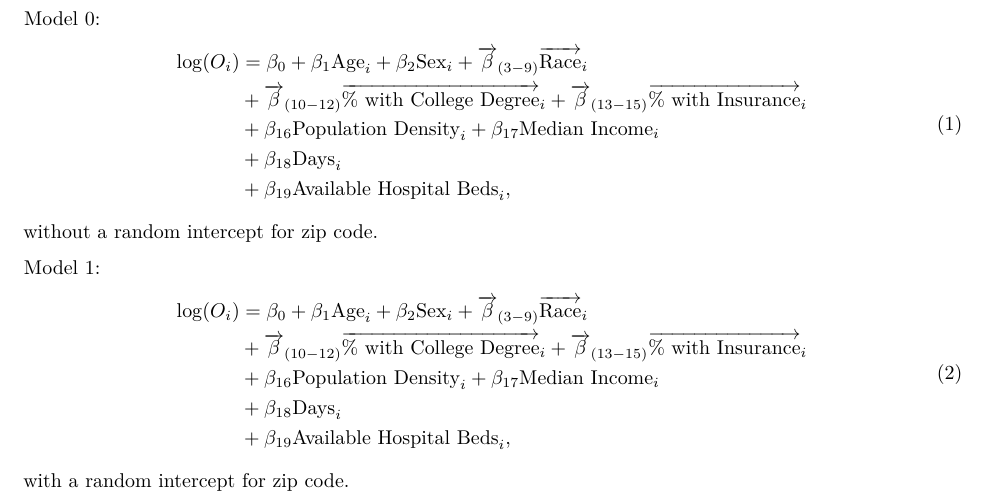
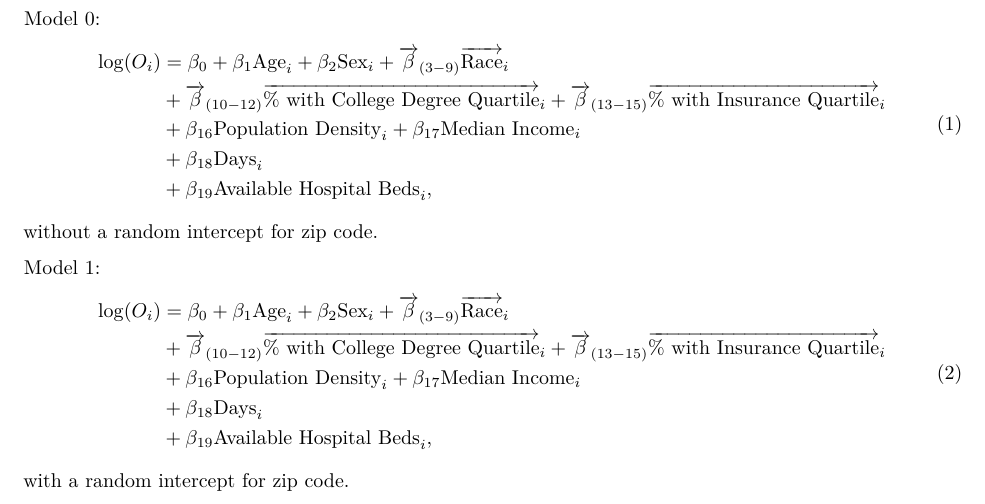
Before and after one commit to mfadrigo/oc-positivity-plus, an R Markdown document (analysis/complete-analysis-factors-associated-with-mortality-OC.Rmd): part of the page, cut so that both start at the same text. Rendered offline with R 4.5, knitr and Pandoc, then LaTeX, with nearby package versions; some code elsewhere in the file could not run offline.

Commit message:
Fixed quartile labels in model equations

```diff
--- a/analysis/complete-analysis-factors-associated-with-mortality-OC.Rmd
+++ b/analysis/complete-analysis-factors-associated-with-mortality-OC.Rmd
@@ -424,7 +424,7 @@ Model 0:
   \label{eq:Model0}
   \begin{split}
     \log(O_i) &= \beta_0 + \beta_{1}\text{Age}_i + \beta_{2}\text{Sex}_i + \overrightarrow{\beta}_{(3-9)}\overrightarrow{\text{Race}}_i\\
-		&+ \overrightarrow{\beta}_{(10-12)}\overrightarrow{\text{\% with College Degree}}_i + \overrightarrow{\beta}_{(13-15)}\overrightarrow{\text{\% with Insurance}}_i \\
+		&+ \overrightarrow{\beta}_{(10-12)}\overrightarrow{\text{\% with College Degree Quartile}}_i + \overrightarrow{\beta}_{(13-15)}\overrightarrow{\text{\% with Insurance Quartile}}_i \\
 		&+ \beta_{16}\text{Population Density}_i + \beta_{17}\text{Median Income}_i\\
 		&+ \beta_{18}\text{Days}_i\\
 		&+ \beta_{19}\text{Available Hospital Beds}_i,
@@ -458,7 +458,7 @@ Model 1:
   \label{eq:Model1}
   \begin{split}
     \log(O_i) &= \beta_0 + \beta_{1}\text{Age}_i + \beta_{2}\text{Sex}_i + \overrightarrow{\beta}_{(3-9)}\overrightarrow{\text{Race}}_i\\
-		&+ \overrightarrow{\beta}_{(10-12)}\overrightarrow{\text{\% with College Degree}}_i + \overrightarrow{\beta}_{(13-15)}\overrightarrow{\text{\% with Insurance}}_i \\
+		&+ \overrightarrow{\beta}_{(10-12)}\overrightarrow{\text{\% with College Degree Quartile}}_i + \overrightarrow{\beta}_{(13-15)}\overrightarrow{\text{\% with Insurance Quartile}}_i \\
 		&+ \beta_{16}\text{Population Density}_i + \beta_{17}\text{Median Income}_i\\
 		&+ \beta_{18}\text{Days}_i\\
 		&+ \beta_{19}\text{Available Hospital Beds}_i,
```
